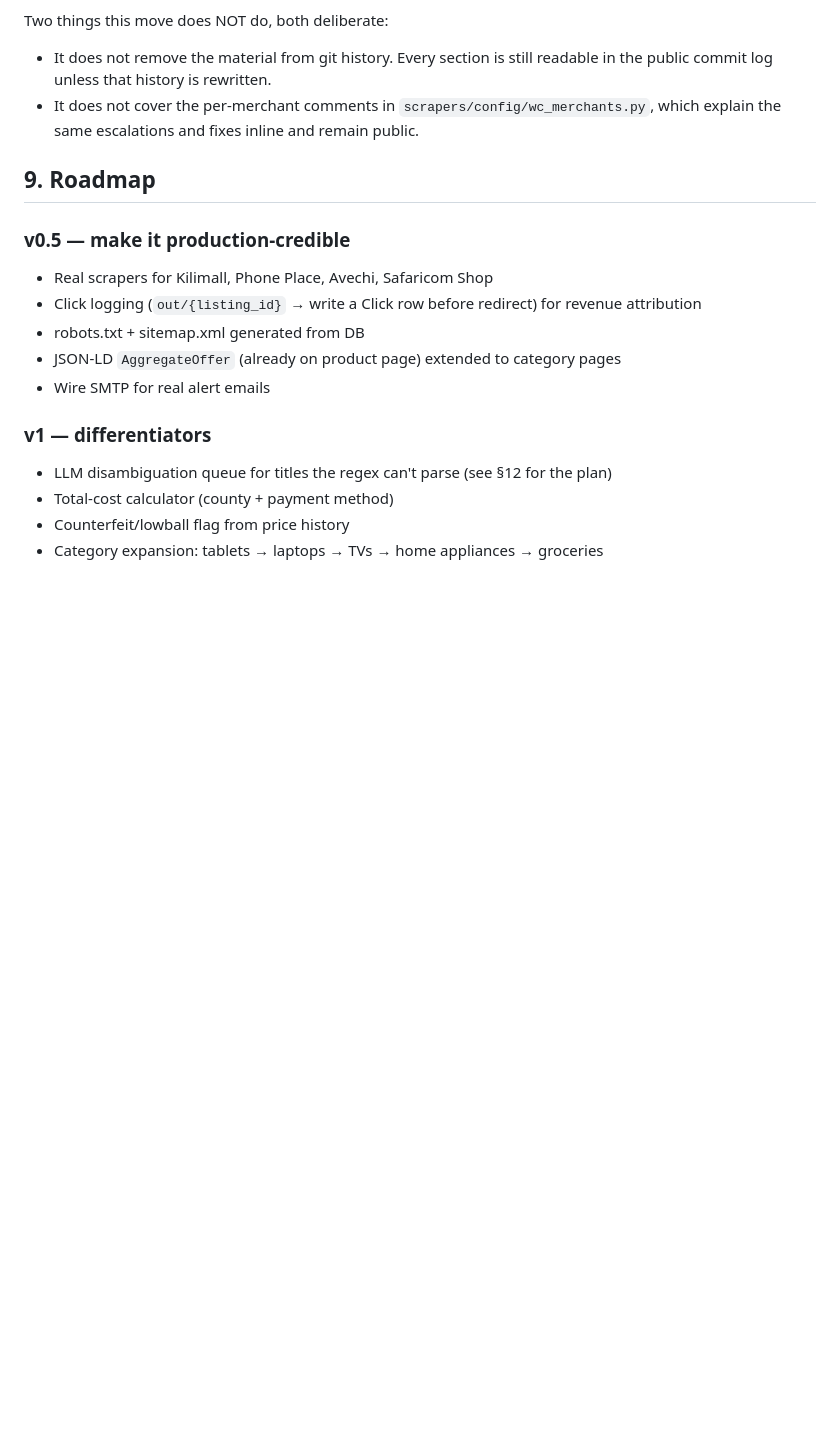
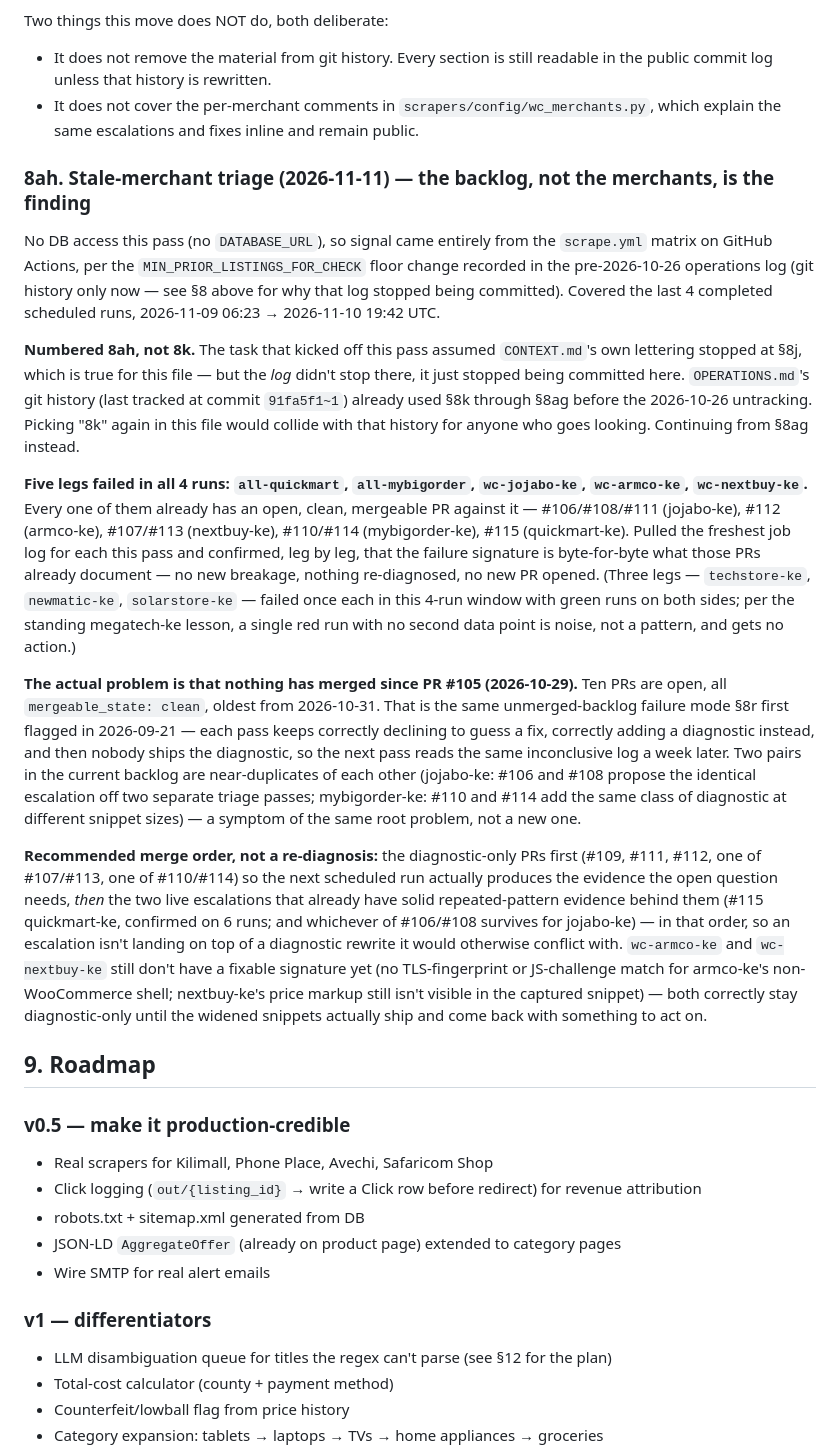
Before and after one commit to WambuaSimon/pricekenya, a Markdown page: CONTEXT.md, the part around the change. Drawn GitHub-style; blank space fills up the shorter version.

Commit message:
CONTEXT.md §8ah: stale-merchant triage — flag the unmerged PR backlog
Last 4 scheduled scrape runs (2026-11-09→11-10) show 5 persistently
failing legs, but every one is already covered by an open, clean,
mergeable PR (#106-#115). The real problem is nothing has merged since
#105 on 2026-10-29: ten PRs are backed up, two pairs are near-duplicates
of each other, and each new triage pass keeps correctly declining to
guess a fix instead of reading evidence a prior pass already produced.
No new PR opened this pass; recommends a merge order instead.

Co-Authored-By: Claude Sonnet 5 <noreply@anthropic.com>
Claude-Session: https://claude.ai/code/session_01Tdcnmec6HMqHhY1JCn6aph

```diff
--- a/CONTEXT.md
+++ b/CONTEXT.md
@@ -108,6 +108,58 @@ Two things this move does NOT do, both deliberate:
   - It does not cover the per-merchant comments in
     `scrapers/config/wc_merchants.py`, which explain the same escalations
     and fixes inline and remain public.
+
+### 8ah. Stale-merchant triage (2026-11-11) — the backlog, not the merchants, is the finding
+
+No DB access this pass (no `DATABASE_URL`), so signal came entirely from the
+`scrape.yml` matrix on GitHub Actions, per the `MIN_PRIOR_LISTINGS_FOR_CHECK`
+floor change recorded in the pre-2026-10-26 operations log (git history only
+now — see §8 above for why that log stopped being committed). Covered the
+last 4 completed scheduled runs, 2026-11-09 06:23 → 2026-11-10 19:42 UTC.
+
+**Numbered 8ah, not 8k.** The task that kicked off this pass assumed
+`CONTEXT.md`'s own lettering stopped at §8j, which is true for this file —
+but the *log* didn't stop there, it just stopped being committed here.
+`OPERATIONS.md`'s git history (last tracked at commit `91fa5f1~1`) already
+used §8k through §8ag before the 2026-10-26 untracking. Picking "8k" again
+in this file would collide with that history for anyone who goes looking.
+Continuing from §8ag instead.
+
+**Five legs failed in all 4 runs: `all-quickmart`, `all-mybigorder`,
+`wc-jojabo-ke`, `wc-armco-ke`, `wc-nextbuy-ke`.** Every one of them already
+has an open, clean, mergeable PR against it — #106/#108/#111 (jojabo-ke),
+#112 (armco-ke), #107/#113 (nextbuy-ke), #110/#114 (mybigorder-ke), #115
+(quickmart-ke). Pulled the freshest job log for each this pass and
+confirmed, leg by leg, that the failure signature is byte-for-byte what
+those PRs already document — no new breakage, nothing re-diagnosed, no new
+PR opened. (Three legs — `techstore-ke`, `newmatic-ke`, `solarstore-ke` —
+failed once each in this 4-run window with green runs on both sides; per
+the standing megatech-ke lesson, a single red run with no second data point
+is noise, not a pattern, and gets no action.)
+
+**The actual problem is that nothing has merged since PR #105 (2026-10-29).**
+Ten PRs are open, all `mergeable_state: clean`, oldest from 2026-10-31. That
+is the same unmerged-backlog failure mode §8r first flagged in 2026-09-21 —
+each pass keeps correctly declining to guess a fix, correctly adding a
+diagnostic instead, and then nobody ships the diagnostic, so the next pass
+reads the same inconclusive log a week later. Two pairs in the current
+backlog are near-duplicates of each other (jojabo-ke: #106 and #108 propose
+the identical escalation off two separate triage passes; mybigorder-ke: #110
+and #114 add the same class of diagnostic at different snippet sizes) —
+a symptom of the same root problem, not a new one.
+
+**Recommended merge order, not a re-diagnosis:** the diagnostic-only PRs
+first (#109, #111, #112, one of #107/#113, one of #110/#114) so the next
+scheduled run actually produces the evidence the open question needs,
+*then* the two live escalations that already have solid repeated-pattern
+evidence behind them (#115 quickmart-ke, confirmed on 6 runs; and whichever
+of #106/#108 survives for jojabo-ke) — in that order, so an escalation isn't
+landing on top of a diagnostic rewrite it would otherwise conflict with.
+`wc-armco-ke` and `wc-nextbuy-ke` still don't have a fixable signature yet
+(no TLS-fingerprint or JS-challenge match for armco-ke's non-WooCommerce
+shell; nextbuy-ke's price markup still isn't visible in the captured
+snippet) — both correctly stay diagnostic-only until the widened snippets
+actually ship and come back with something to act on.
 
 ## 9. Roadmap
 
```
